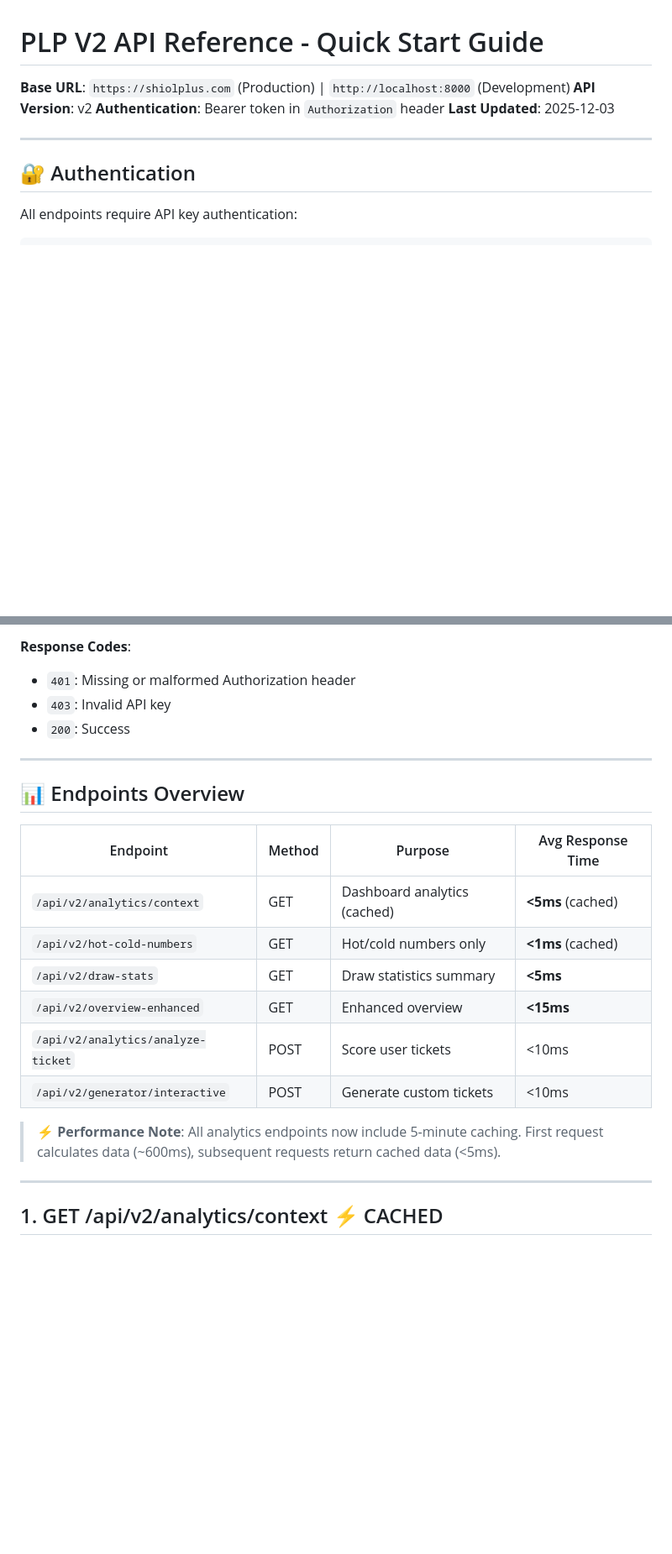
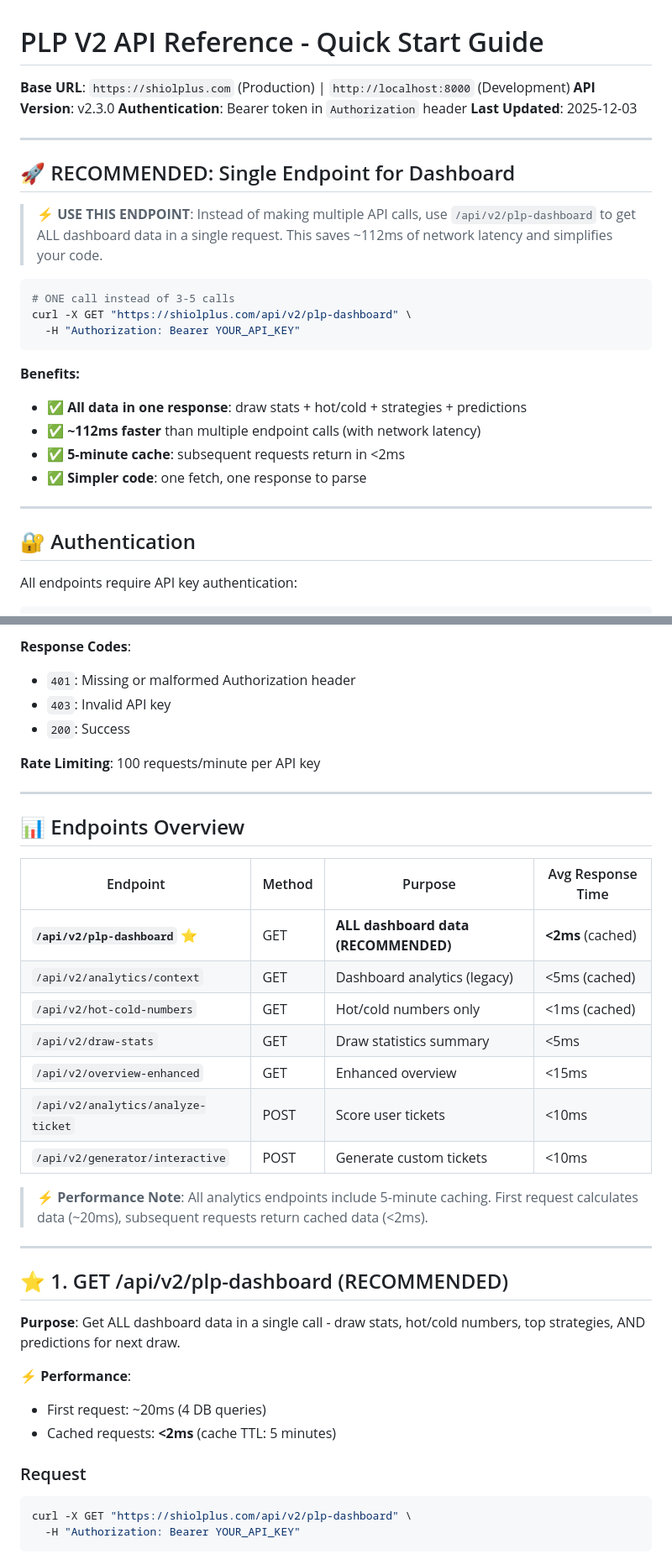
Before and after one commit to orlandobatistac/SHIOL-PLUS, a Markdown page: docs/PLP_V2_API_REFERENCE.md, 2 parts joined by grey strips. Shown: that part at 84% size. Rendered like a GitHub page; blank space fills up the shorter version.

````diff
--- a/docs/PLP_V2_API_REFERENCE.md
+++ b/docs/PLP_V2_API_REFERENCE.md
@@ -1,9 +1,27 @@
 # PLP V2 API Reference - Quick Start Guide
 
 **Base URL**: `https://shiolplus.com` (Production) | `http://localhost:8000` (Development)
-**API Version**: v2
+**API Version**: v2.3.0
 **Authentication**: Bearer token in `Authorization` header
 **Last Updated**: 2025-12-03
+
+---
+
+## 🚀 RECOMMENDED: Single Endpoint for Dashboard
+
+> **⚡ USE THIS ENDPOINT**: Instead of making multiple API calls, use `/api/v2/plp-dashboard` to get ALL dashboard data in a single request. This saves ~112ms of network latency and simplifies your code.
+
+```bash
+# ONE call instead of 3-5 calls
+curl -X GET "https://shiolplus.com/api/v2/plp-dashboard" \
+  -H "Authorization: Bearer YOUR_API_KEY"
+```
+
+**Benefits:**
+- ✅ **All data in one response**: draw stats + hot/cold + strategies + predictions
+- ✅ **~112ms faster** than multiple endpoint calls (with network latency)
+- ✅ **5-minute cache**: subsequent requests return in <2ms
+- ✅ **Simpler code**: one fetch, one response to parse
 
 ---
 
@@ -23,21 +41,38 @@ Authorization: Bearer YOUR_PLP_API_KEY
 - `403`: Invalid API key
 - `200`: Success
 
+**Rate Limiting**: 100 requests/minute per API key
+
 ---
 
 ## 📊 Endpoints Overview
 
-| Endpoint                           | Method | Purpose                      | Avg Response Time |
-| ---------------------------------- | ------ | ---------------------------- | ----------------- |
-| `/api/v2/analytics/context`        | GET    | Dashboard analytics (cached) | **<5ms** (cached) |
-| `/api/v2/hot-cold-numbers`         | GET    | Hot/cold numbers only        | **<1ms** (cached) |
-| `/api/v2/draw-stats`               | GET    | Draw statistics summary      | **<5ms**          |
-| `/api/v2/overview-enhanced`        | GET    | Enhanced overview            | **<15ms**         |
-| `/api/v2/analytics/analyze-ticket` | POST   | Score user tickets           | <10ms             |
-| `/api/v2/generator/interactive`    | POST   | Generate custom tickets      | <10ms             |
+| Endpoint                           | Method | Purpose                              | Avg Response Time   |
+| ---------------------------------- | ------ | ------------------------------------ | ------------------- |
+| **`/api/v2/plp-dashboard`** ⭐     | GET    | **ALL dashboard data (RECOMMENDED)** | **<2ms** (cached)   |
+| `/api/v2/analytics/context`        | GET    | Dashboard analytics (legacy)         | <5ms (cached)       |
+| `/api/v2/hot-cold-numbers`         | GET    | Hot/cold numbers only                | <1ms (cached)       |
+| `/api/v2/draw-stats`               | GET    | Draw statistics summary              | <5ms                |
+| `/api/v2/overview-enhanced`        | GET    | Enhanced overview                    | <15ms               |
+| `/api/v2/analytics/analyze-ticket` | POST   | Score user tickets                   | <10ms               |
+| `/api/v2/generator/interactive`    | POST   | Generate custom tickets              | <10ms               |
 
-> **⚡ Performance Note**: All analytics endpoints now include 5-minute caching. First request calculates data (~600ms), subsequent requests return cached data (<5ms).
+> **⚡ Performance Note**: All analytics endpoints include 5-minute caching. First request calculates data (~20ms), subsequent requests return cached data (<2ms).
 
 ---
 
-## 1. GET /api/v2/analytics/context ⚡ CACHED
+## ⭐ 1. GET /api/v2/plp-dashboard (RECOMMENDED)
+
+**Purpose**: Get ALL dashboard data in a single call - draw stats, hot/cold numbers, top strategies, AND predictions for next draw.
+
+**⚡ Performance**:
+- First request: ~20ms (4 DB queries)
+- Cached requests: **<2ms** (cache TTL: 5 minutes)
+
+### Request
+
+```bash
+curl -X GET "https://shiolplus.com/api/v2/plp-dashboard" \
+  -H "Authorization: Bearer YOUR_API_KEY"
+```
+
````
Also changed, not shown: other parts of docs/PLP_V2_API_REFERENCE.md (+140 -3 lines).
